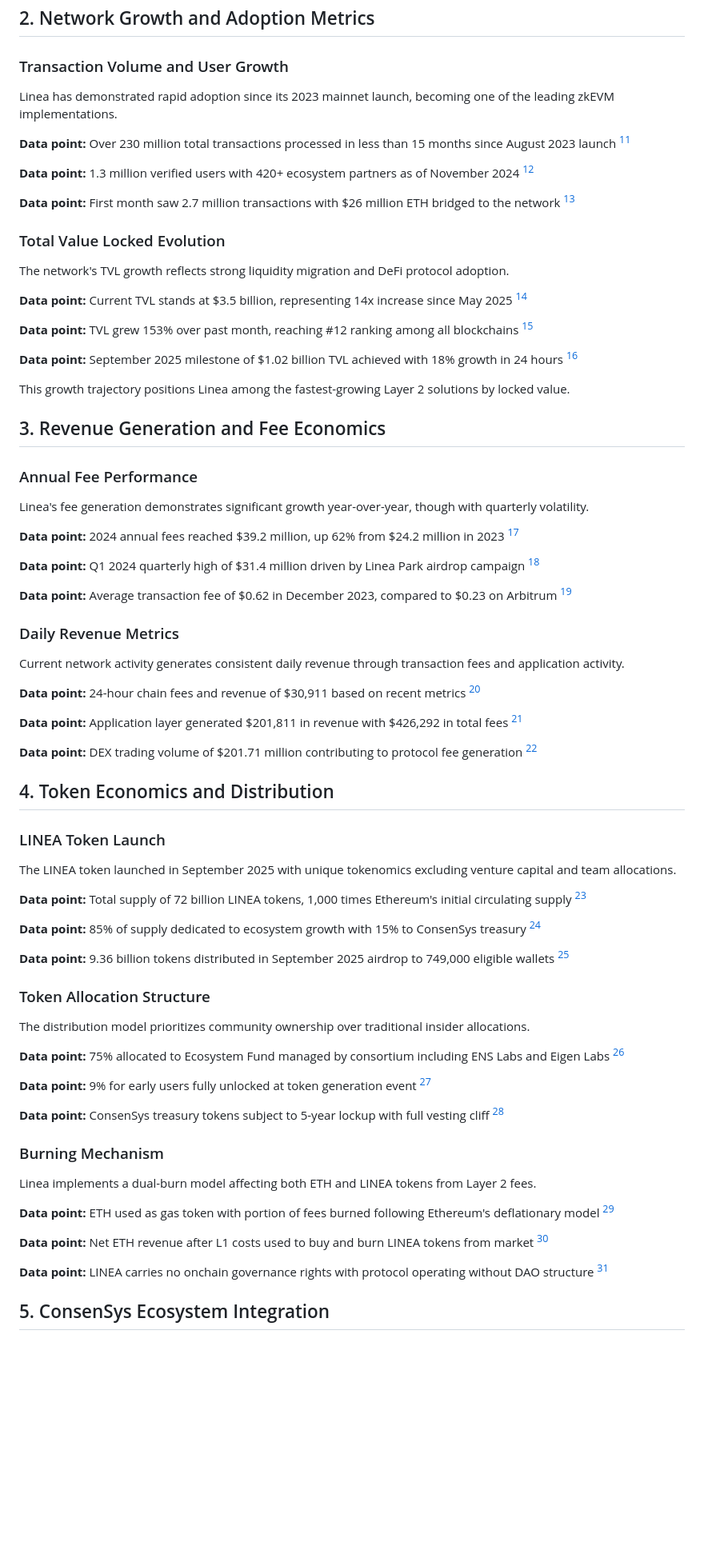
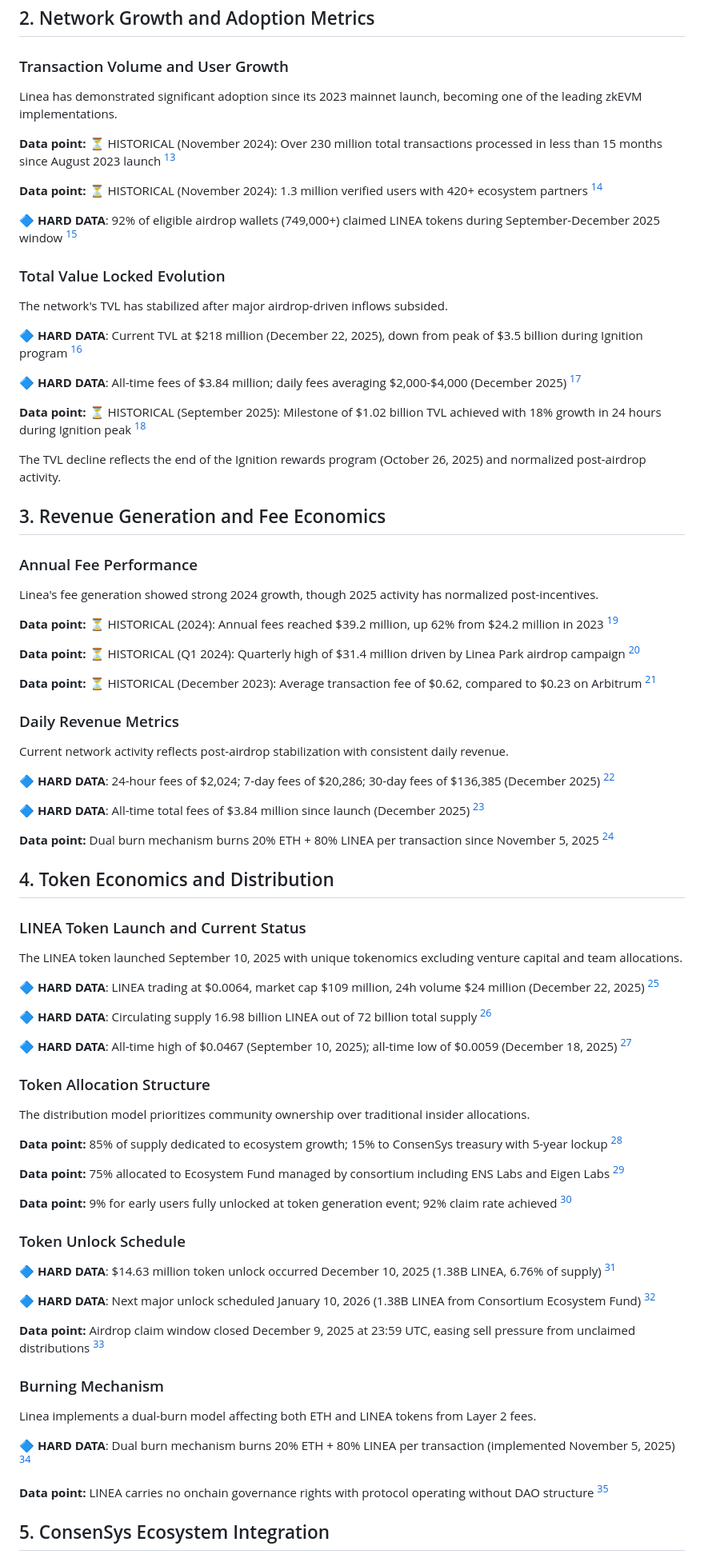
Before and after one commit to Ricosworks1/blockchain-payment-flow-analysis, a Markdown page: case_studies/chains/09_linea.md, the part around one of its changes. Shown at 80% size. Drawn GitHub-style; blank space fills up the shorter version.

```diff
--- a/case_studies/chains/09_linea.md
+++ b/case_studies/chains/09_linea.md
@@ -40,100 +42,108 @@ This centralized structure allows ConsenSys to capture the majority of economic
 
 ### Transaction Volume and User Growth
 
-Linea has demonstrated rapid adoption since its 2023 mainnet launch, becoming one of the leading zkEVM implementations.
+Linea has demonstrated significant adoption since its 2023 mainnet launch, becoming one of the leading zkEVM implementations.
 
-**Data point:** Over 230 million total transactions processed in less than 15 months since August 2023 launch
+**Data point:** ⏳ HISTORICAL (November 2024): Over 230 million total transactions processed in less than 15 months since August 2023 launch
 [^9]
 
-**Data point:** 1.3 million verified users with 420+ ecosystem partners as of November 2024
+**Data point:** ⏳ HISTORICAL (November 2024): 1.3 million verified users with 420+ ecosystem partners
 [^9]
 
-**Data point:** First month saw 2.7 million transactions with $26 million ETH bridged to the network
+🔷 **HARD DATA**: 92% of eligible airdrop wallets (749,000+) claimed LINEA tokens during September-December 2025 window
 [^10]
 
 ### Total Value Locked Evolution
 
-The network's TVL growth reflects strong liquidity migration and DeFi protocol adoption.
+The network's TVL has stabilized after major airdrop-driven inflows subsided.
 
-**Data point:** Current TVL stands at $3.5 billion, representing 14x increase since May 2025
-[^3]
-
-**Data point:** TVL grew 153% over past month, reaching #12 ranking among all blockchains
-[^3]
-
-**Data point:** September 2025 milestone of $1.02 billion TVL achieved with 18% growth in 24 hours
+🔷 **HARD DATA**: Current TVL at $218 million (December 22, 2025), down from peak of $3.5 billion during Ignition program
 [^11]
 
-This growth trajectory positions Linea among the fastest-growing Layer 2 solutions by locked value.
+🔷 **HARD DATA**: All-time fees of $3.84 million; daily fees averaging $2,000-$4,000 (December 2025)
+[^12]
+
+**Data point:** ⏳ HISTORICAL (September 2025): Milestone of $1.02 billion TVL achieved with 18% growth in 24 hours during Ignition peak
+[^13]
+
+The TVL decline reflects the end of the Ignition rewards program (October 26, 2025) and normalized post-airdrop activity.
 
 ## 3. Revenue Generation and Fee Economics
 
 ### Annual Fee Performance
 
-Linea's fee generation demonstrates significant growth year-over-year, though with quarterly volatility.
+Linea's fee generation showed strong 2024 growth, though 2025 activity has normalized post-incentives.
 
-**Data point:** 2024 annual fees reached $39.2 million, up 62% from $24.2 million in 2023
-[^1]
+**Data point:** ⏳ HISTORICAL (2024): Annual fees reached $39.2 million, up 62% from $24.2 million in 2023
+[^14]
 
-**Data point:** Q1 2024 quarterly high of $31.4 million driven by Linea Park airdrop campaign
-[^1]
+**Data point:** ⏳ HISTORICAL (Q1 2024): Quarterly high of $31.4 million driven by Linea Park airdrop campaign
+[^14]
 
-**Data point:** Average transaction fee of $0.62 in December 2023, compared to $0.23 on Arbitrum
-[^12]
+**Data point:** ⏳ HISTORICAL (December 2023): Average transaction fee of $0.62, compared to $0.23 on Arbitrum
+[^15]
 
 ### Daily Revenue Metrics
 
-Current network activity generates consistent daily revenue through transaction fees and application activity.
+Current network activity reflects post-airdrop stabilization with consistent daily revenue.
 
-**Data point:** 24-hour chain fees and revenue of $30,911 based on recent metrics
-[^13]
+🔷 **HARD DATA**: 24-hour fees of $2,024; 7-day fees of $20,286; 30-day fees of $136,385 (December 2025)
+[^12]
 
-**Data point:** Application layer generated $201,811 in revenue with $426,292 in total fees
-[^13]
+🔷 **HARD DATA**: All-time total fees of $3.84 million since launch (December 2025)
+[^12]
 
-**Data point:** DEX trading volume of $201.71 million contributing to protocol fee generation
-[^13]
+**Data point:** Dual burn mechanism burns 20% ETH + 80% LINEA per transaction since November 5, 2025
+[^5]
 
 ## 4. Token Economics and Distribution
 
-### LINEA Token Launch
+### LINEA Token Launch and Current Status
 
-The LINEA token launched in September 2025 with unique tokenomics excluding venture capital and team allocations.
+The LINEA token launched September 10, 2025 with unique tokenomics excluding venture capital and team allocations.
 
-**Data point:** Total supply of 72 billion LINEA tokens, 1,000 times Ethereum's initial circulating supply
-[^4]
+🔷 **HARD DATA**: LINEA trading at $0.0064, market cap $109 million, 24h volume $24 million (December 22, 2025)
+[^2]
 
-**Data point:** 85% of supply dedicated to ecosystem growth with 15% to ConsenSys treasury
-[^4]
+🔷 **HARD DATA**: Circulating supply 16.98 billion LINEA out of 72 billion total supply
+[^2]
 
-**Data point:** 9.36 billion tokens distributed in September 2025 airdrop to 749,000 eligible wallets
-[^14]
+🔷 **HARD DATA**: All-time high of $0.0467 (September 10, 2025); all-time low of $0.0059 (December 18, 2025)
+[^2]
 
 ### Token Allocation Structure
 
 The distribution model prioritizes community ownership over traditional insider allocations.
 
+**Data point:** 85% of supply dedicated to ecosystem growth; 15% to ConsenSys treasury with 5-year lockup
+[^16]
+
 **Data point:** 75% allocated to Ecosystem Fund managed by consortium including ENS Labs and Eigen Labs
-[^15]
+[^17]
 
-**Data point:** 9% for early users fully unlocked at token generation event
-[^15]
+**Data point:** 9% for early users fully unlocked at token generation event; 92% claim rate achieved
+[^10]
 
-**Data point:** ConsenSys treasury tokens subject to 5-year lockup with full vesting cliff
-[^15]
+### Token Unlock Schedule
+
+🔷 **HARD DATA**: $14.63 million token unlock occurred December 10, 2025 (1.38B LINEA, 6.76% of supply)
+[^18]
+
+🔷 **HARD DATA**: Next major unlock scheduled January 10, 2026 (1.38B LINEA from Consortium Ecosystem Fund)
+[^18]
+
+**Data point:** Airdrop claim window closed December 9, 2025 at 23:59 UTC, easing sell pressure from unclaimed distributions
+[^19]
 
 ### Burning Mechanism
 
 Linea implements a dual-burn model affecting both ETH and LINEA tokens from Layer 2 fees.
 
-**Data point:** ETH used as gas token with portion of fees burned following Ethereum's deflationary model
-[^16]
-
-**Data point:** Net ETH revenue after L1 costs used to buy and burn LINEA tokens from market
-[^16]
+🔷 **HARD DATA**: Dual burn mechanism burns 20% ETH + 80% LINEA per transaction (implemented November 5, 2025)
+[^5]
 
 **Data point:** LINEA carries no onchain governance rights with protocol operating without DAO structure
-[^16]
+[^20]
 
 ## 5. ConsenSys Ecosystem Integration
 
```
Also changed, not shown: other parts of case_studies/chains/09_linea.md (+150 -78 lines).
